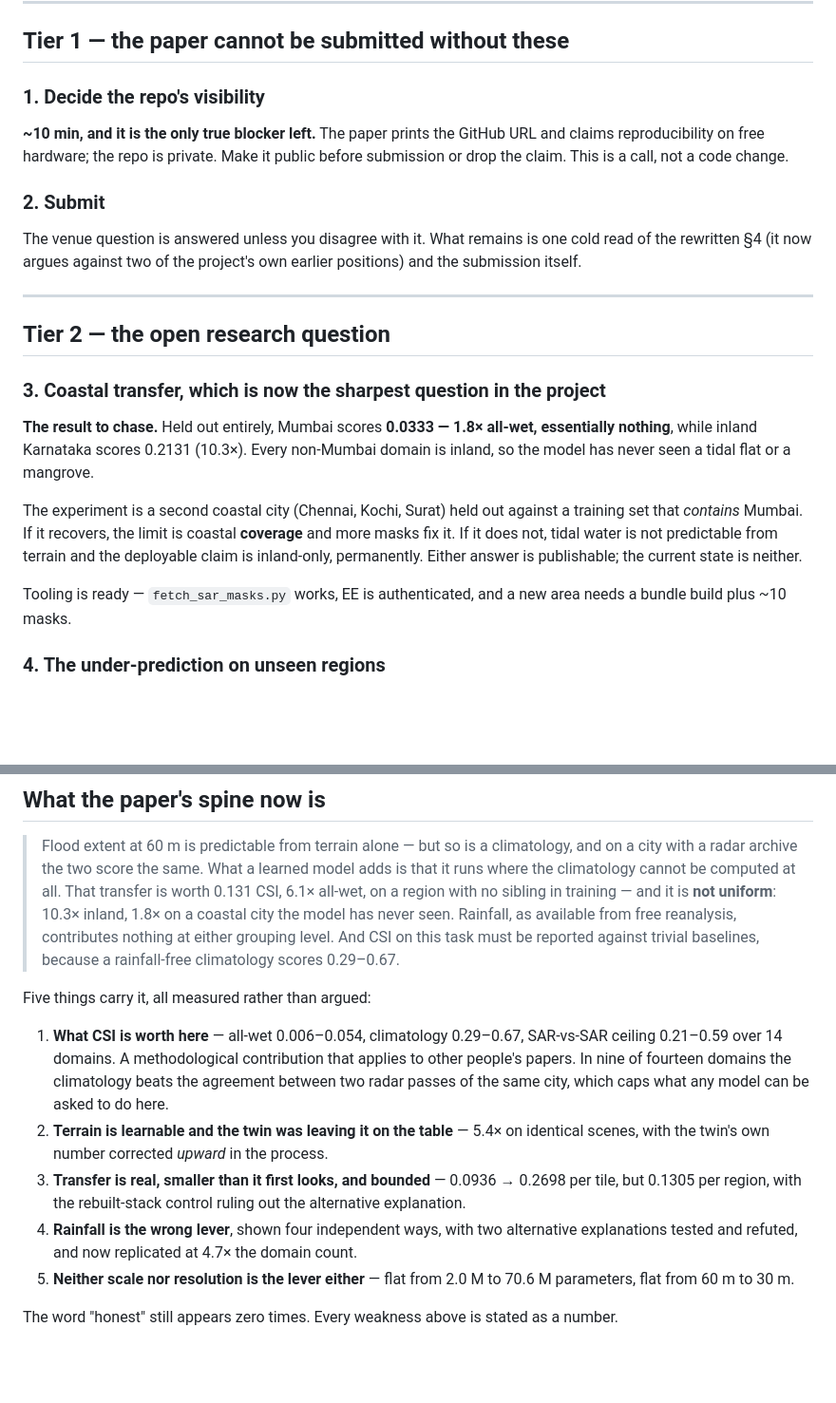
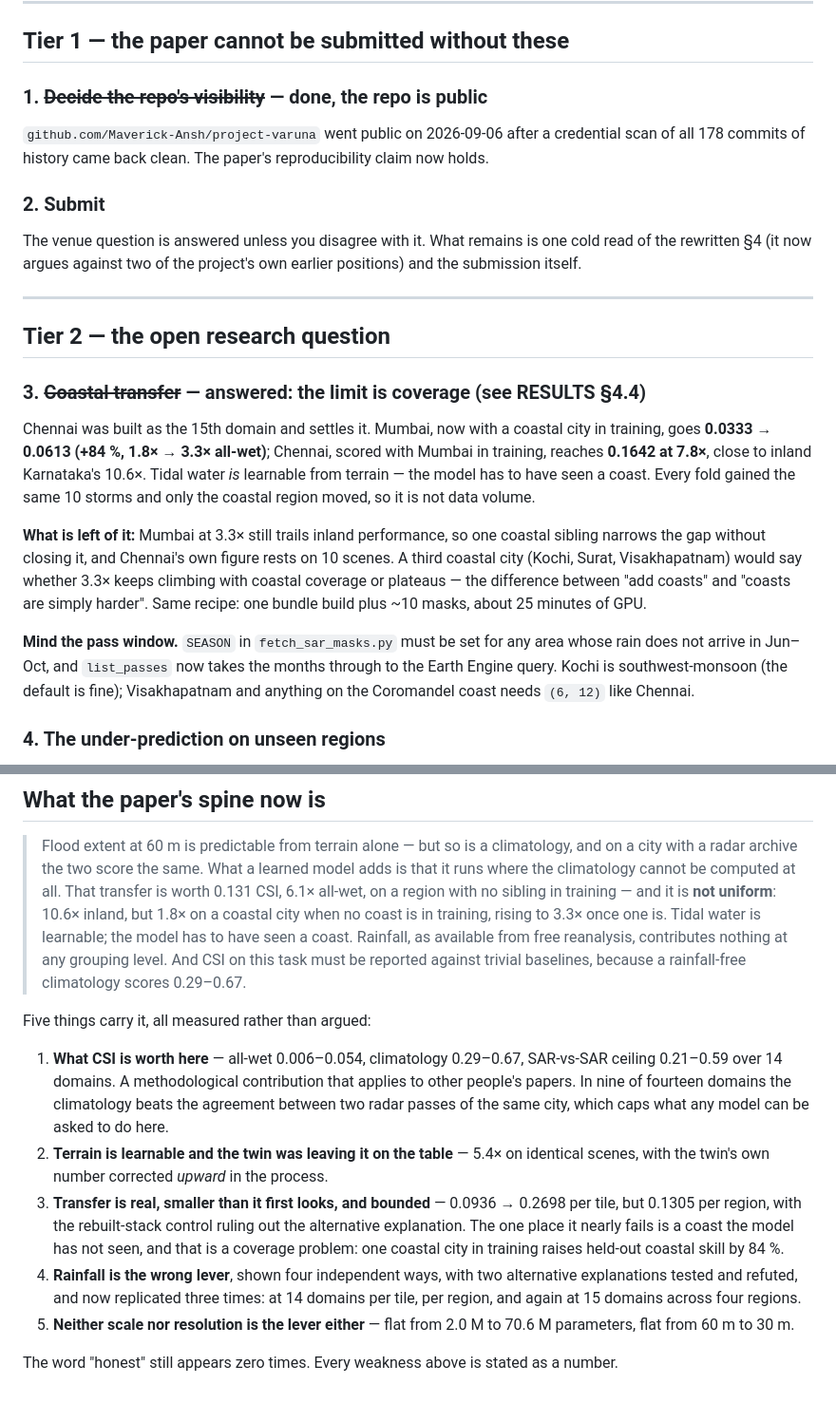
Before and after one commit to Maverick-Ansh/project-varuna, a Markdown page: csi_net/NEXT_STEPS.md, 2 parts joined by grey strips. Shown at 95% size. Drawn GitHub-style; blank space fills up the shorter version.

Commit message:
NEXT_STEPS: the coastal question is answered and the repo is public
Tier 1 is now empty of code items: visibility resolved (public, after a clean credential scan of
178 commits), venue chosen, section 4 read. What remains there is submitting.

The Tier 2 headline item is closed with a positive result rather than deferred -- coastal
transfer is a coverage problem, +84% on Mumbai from one coastal city in training. What replaces
it is narrower and cheaper: a third coastal city to say whether 3.3x keeps climbing or plateaus,
which is the difference between "add coasts" and "coasts are harder". Recorded with the gotcha
that would repeat -- SEASON must be set for any area that does not flood in Jun-Oct, and
list_passes now carries the months into the EE query rather than filtering after it.

Co-Authored-By: Claude Opus 5 <noreply@anthropic.com>
Claude-Session: https://claude.ai/code/session_019UB65ZrKVKpKbZ9iMWCZNX

```diff
--- a/csi_net/NEXT_STEPS.md
+++ b/csi_net/NEXT_STEPS.md
@@ -23,10 +23,9 @@ are in `RESULTS.md`; every run's JSON is in `results/`.
 
 ## Tier 1 — the paper cannot be submitted without these
 
-### 1. Decide the repo's visibility
-**~10 min, and it is the only true blocker left.** The paper prints the GitHub URL and claims
-reproducibility on free hardware; the repo is private. Make it public before submission or drop
-the claim. This is a call, not a code change.
+### 1. ~~Decide the repo's visibility~~ — **done, the repo is public**
+`github.com/Maverick-Ansh/project-varuna` went public on 2026-09-06 after a credential scan of
+all 178 commits of history came back clean. The paper's reproducibility claim now holds.
 
 ### 2. Submit
 The venue question is answered unless you disagree with it. What remains is one cold read of the
@@ -37,18 +36,23 @@ submission itself.
 
 ## Tier 2 — the open research question
 
-### 3. Coastal transfer, which is now the sharpest question in the project
-**The result to chase.** Held out entirely, Mumbai scores **0.0333 — 1.8× all-wet, essentially
-nothing**, while inland Karnataka scores 0.2131 (10.3×). Every non-Mumbai domain is inland, so
-the model has never seen a tidal flat or a mangrove.
+### 3. ~~Coastal transfer~~ — **answered: the limit is coverage** (see RESULTS §4.4)
+Chennai was built as the 15th domain and settles it. Mumbai, now with a coastal city in
+training, goes **0.0333 → 0.0613 (+84 %, 1.8× → 3.3× all-wet)**; Chennai, scored with Mumbai in
+training, reaches **0.1642 at 7.8×**, close to inland Karnataka's 10.6×. Tidal water *is*
+learnable from terrain — the model has to have seen a coast. Every fold gained the same 10
+storms and only the coastal region moved, so it is not data volume.
 
-The experiment is a second coastal city (Chennai, Kochi, Surat) held out against a training set
-that *contains* Mumbai. If it recovers, the limit is coastal **coverage** and more masks fix it.
-If it does not, tidal water is not predictable from terrain and the deployable claim is
-inland-only, permanently. Either answer is publishable; the current state is neither.
+**What is left of it:** Mumbai at 3.3× still trails inland performance, so one coastal sibling
+narrows the gap without closing it, and Chennai's own figure rests on 10 scenes. A third coastal
+city (Kochi, Surat, Visakhapatnam) would say whether 3.3× keeps climbing with coastal coverage
+or plateaus — the difference between "add coasts" and "coasts are simply harder". Same recipe:
+one bundle build plus ~10 masks, about 25 minutes of GPU.
 
-Tooling is ready — `fetch_sar_masks.py` works, EE is authenticated, and a new area needs a
-bundle build plus ~10 masks.
+**Mind the pass window.** `SEASON` in `fetch_sar_masks.py` must be set for any area whose rain
+does not arrive in Jun–Oct, and `list_passes` now takes the months through to the Earth Engine
+query. Kochi is southwest-monsoon (the default is fine); Visakhapatnam and anything on the
+Coromandel coast needs `(6, 12)` like Chennai.
 
 ### 4. The under-prediction on unseen regions
 **~30 min GPU.** Bias falls to **0.53** on leave-one-region-out: the model finds about half the
@@ -91,10 +95,11 @@ same question as §3.
 > Flood extent at 60 m is predictable from terrain alone — but so is a climatology, and on a city
 > with a radar archive the two score the same. What a learned model adds is that it runs where the
 > climatology cannot be computed at all. That transfer is worth 0.131 CSI, 6.1× all-wet, on a
-> region with no sibling in training — and it is **not uniform**: 10.3× inland, 1.8× on a coastal
-> city the model has never seen. Rainfall, as available from free reanalysis, contributes nothing
-> at either grouping level. And CSI on this task must be reported against trivial baselines,
-> because a rainfall-free climatology scores 0.29–0.67.
+> region with no sibling in training — and it is **not uniform**: 10.6× inland, but 1.8× on a
+> coastal city when no coast is in training, rising to 3.3× once one is. Tidal water is
+> learnable; the model has to have seen a coast. Rainfall, as available from free reanalysis,
+> contributes nothing at any grouping level. And CSI on this task must be reported against
+> trivial baselines, because a rainfall-free climatology scores 0.29–0.67.
 
 Five things carry it, all measured rather than argued:
 
@@ -106,8 +111,11 @@ Five things carry it, all measured rather than argued:
    with the twin's own number corrected *upward* in the process.
 3. **Transfer is real, smaller than it first looks, and bounded** — 0.0936 → 0.2698 per tile, but
    0.1305 per region, with the rebuilt-stack control ruling out the alternative explanation.
+   The one place it nearly fails is a coast the model has not seen, and that is a coverage
+   problem: one coastal city in training raises held-out coastal skill by 84 %.
 4. **Rainfall is the wrong lever**, shown four independent ways, with two alternative explanations
-   tested and refuted, and now replicated at 4.7× the domain count.
+   tested and refuted, and now replicated three times: at 14 domains per tile, per region, and
+   again at 15 domains across four regions.
 5. **Neither scale nor resolution is the lever either** — flat from 2.0 M to 70.6 M parameters,
    flat from 60 m to 30 m.
 
```
